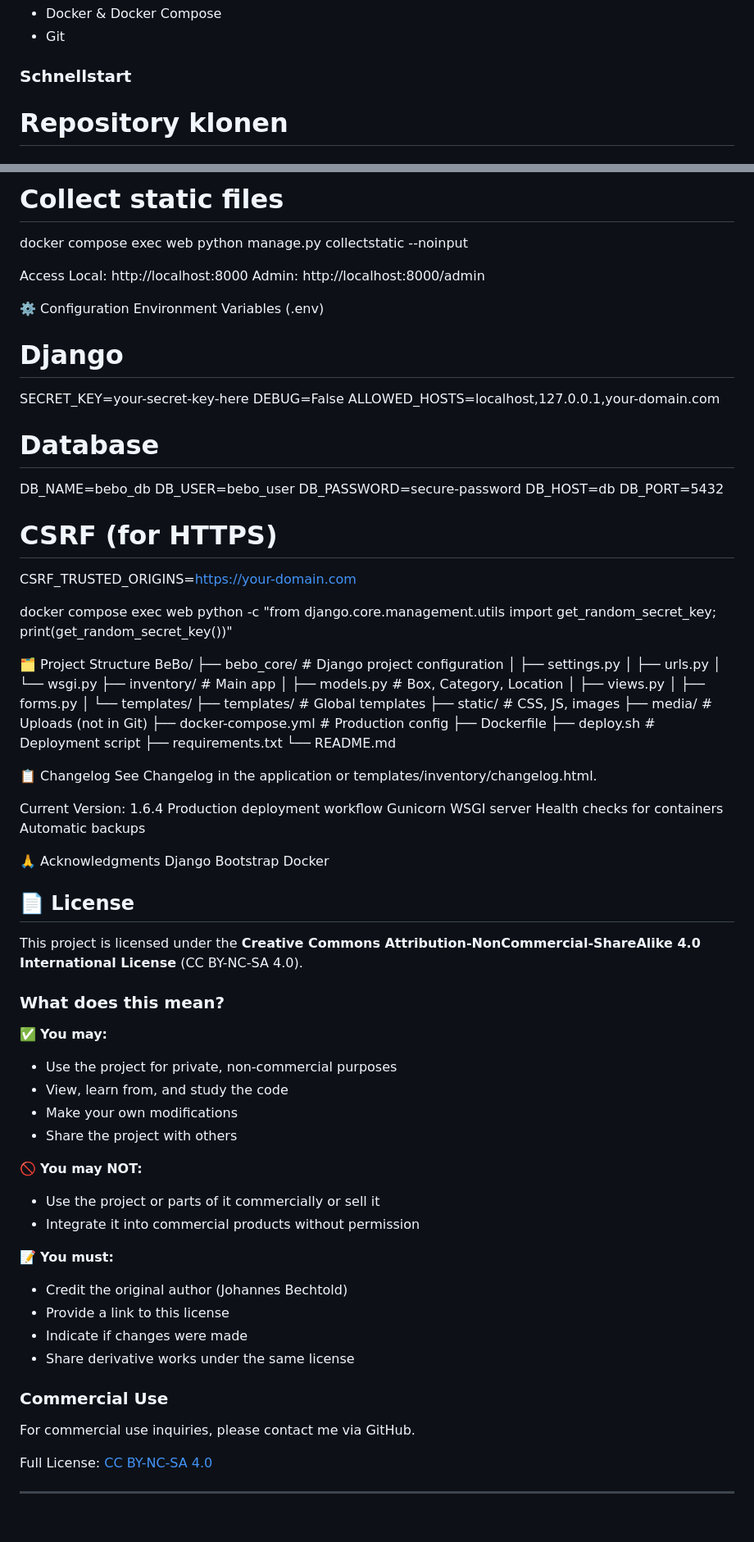
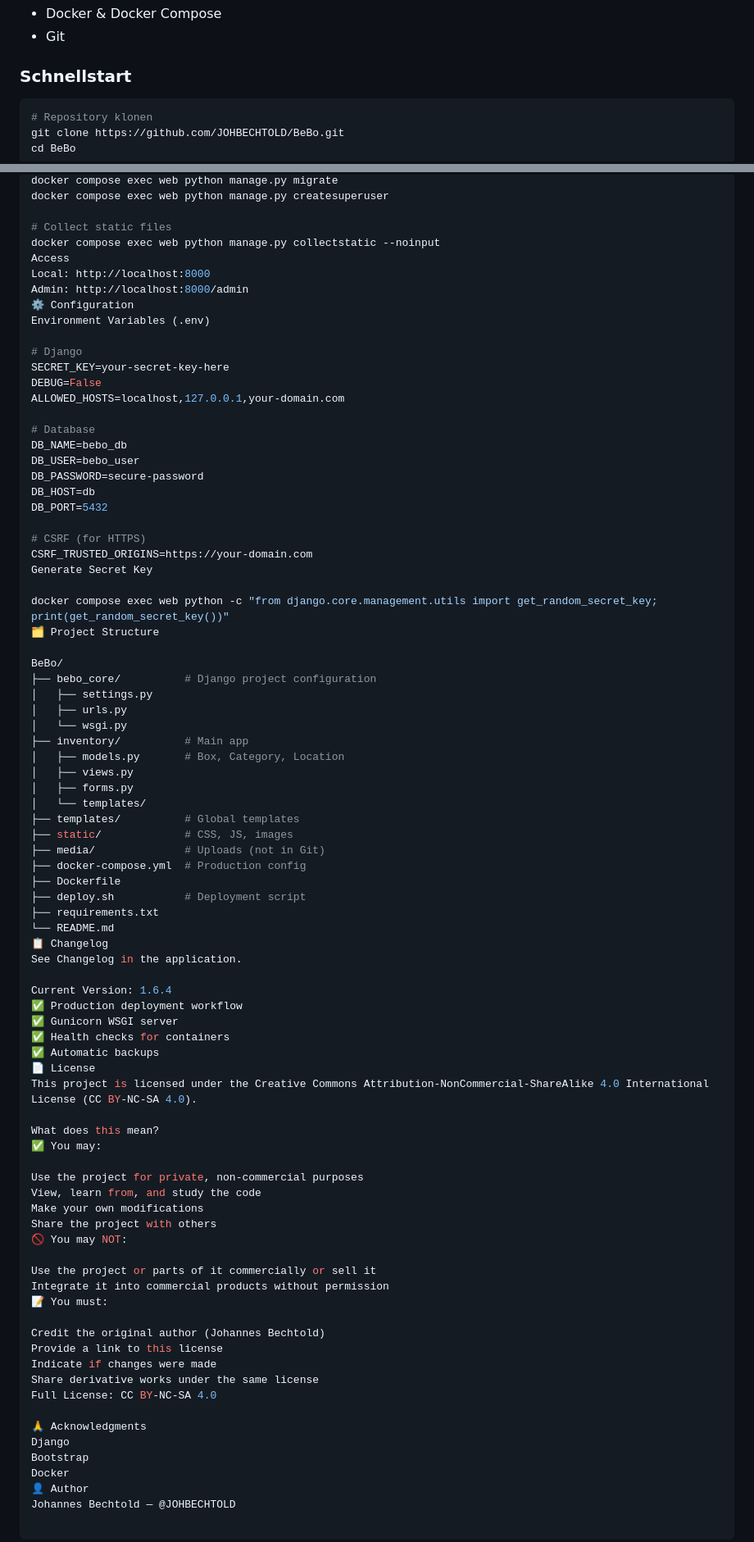
Before and after one commit to JOHBECHTOLD/BeBo, a Markdown page: README.md, 2 parts joined by grey strips. Shown at 82% size. Drawn GitHub-style.

````diff
--- a/README.md
+++ b/README.md
@@ -48,6 +48,7 @@ Eine Django-basierte Webanwendung zur Verwaltung von Lagerboxen und deren Inhalt
 
 ### Schnellstart
 
+```bash
 # Repository klonen
 git clone https://github.com/JOHBECHTOLD/BeBo.git
 cd BeBo
@@ -209,14 +198,9 @@ docker compose exec web python manage.py createsuperuser
 
 # Collect static files
 docker compose exec web python manage.py collectstatic --noinput
-
-
 Access
 Local: http://localhost:8000
 Admin: http://localhost:8000/admin
-
-
-
 ⚙️ Configuration
 Environment Variables (.env)
 
@@ -234,13 +218,11 @@ DB_PORT=5432
 
 # CSRF (for HTTPS)
 CSRF_TRUSTED_ORIGINS=https://your-domain.com
-
-
+Generate Secret Key
 
 docker compose exec web python -c "from django.core.management.utils import get_random_secret_key; print(get_random_secret_key())"
+🗂️ Project Structure
 
-
-🗂️ Project Structure
 BeBo/
 ├── bebo_core/          # Django project configuration
 │   ├── settings.py
@@ -259,51 +241,39 @@ BeBo/
 ├── deploy.sh           # Deployment script
 ├── requirements.txt
 └── README.md
-
-
-
 📋 Changelog
-See Changelog in the application or templates/inventory/changelog.html.
+See Changelog in the application.
 
 Current Version: 1.6.4
-Production deployment workflow
-Gunicorn WSGI server
-Health checks for containers
-Automatic backups
+✅ Production deployment workflow
+✅ Gunicorn WSGI server
+✅ Health checks for containers
+✅ Automatic backups
+📄 License
+This project is licensed under the Creative Commons Attribution-NonCommercial-ShareAlike 4.0 International License (CC BY-NC-SA 4.0).
 
+What does this mean?
+✅ You may:
+
+Use the project for private, non-commercial purposes
+View, learn from, and study the code
+Make your own modifications
+Share the project with others
+🚫 You may NOT:
+
+Use the project or parts of it commercially or sell it
+Integrate it into commercial products without permission
+📝 You must:
+
+Credit the original author (Johannes Bechtold)
+Provide a link to this license
+Indicate if changes were made
+Share derivative works under the same license
+Full License: CC BY-NC-SA 4.0
 
 🙏 Acknowledgments
 Django
 Bootstrap
 Docker
-
-
-## 📄 License
-
-This project is licensed under the **Creative Commons Attribution-NonCommercial-ShareAlike 4.0 International License** (CC BY-NC-SA 4.0).
-
-### What does this mean?
-
-✅ **You may:**
-- Use the project for private, non-commercial purposes
-- View, learn from, and study the code
-- Make your own modifications
-- Share the project with others
-
-🚫 **You may NOT:**
-- Use the project or parts of it commercially or sell it
-- Integrate it into commercial products without permission
-
-📝 **You must:**
-- Credit the original author (Johannes Bechtold)
-- Provide a link to this license
-- Indicate if changes were made
-- Share derivative works under the same license
-
-### Commercial Use
-
-For commercial use inquiries, please contact me via GitHub.
-
-Full License: [CC BY-NC-SA 4.0](https://creativecommons.org/licenses/by-nc-sa/4.0/legalcode)
-
----
+👤 Author
+Johannes Bechtold — @JOHBECHTOLD
````
Also changed, not shown: other parts of README.md (+41 -53 lines).
